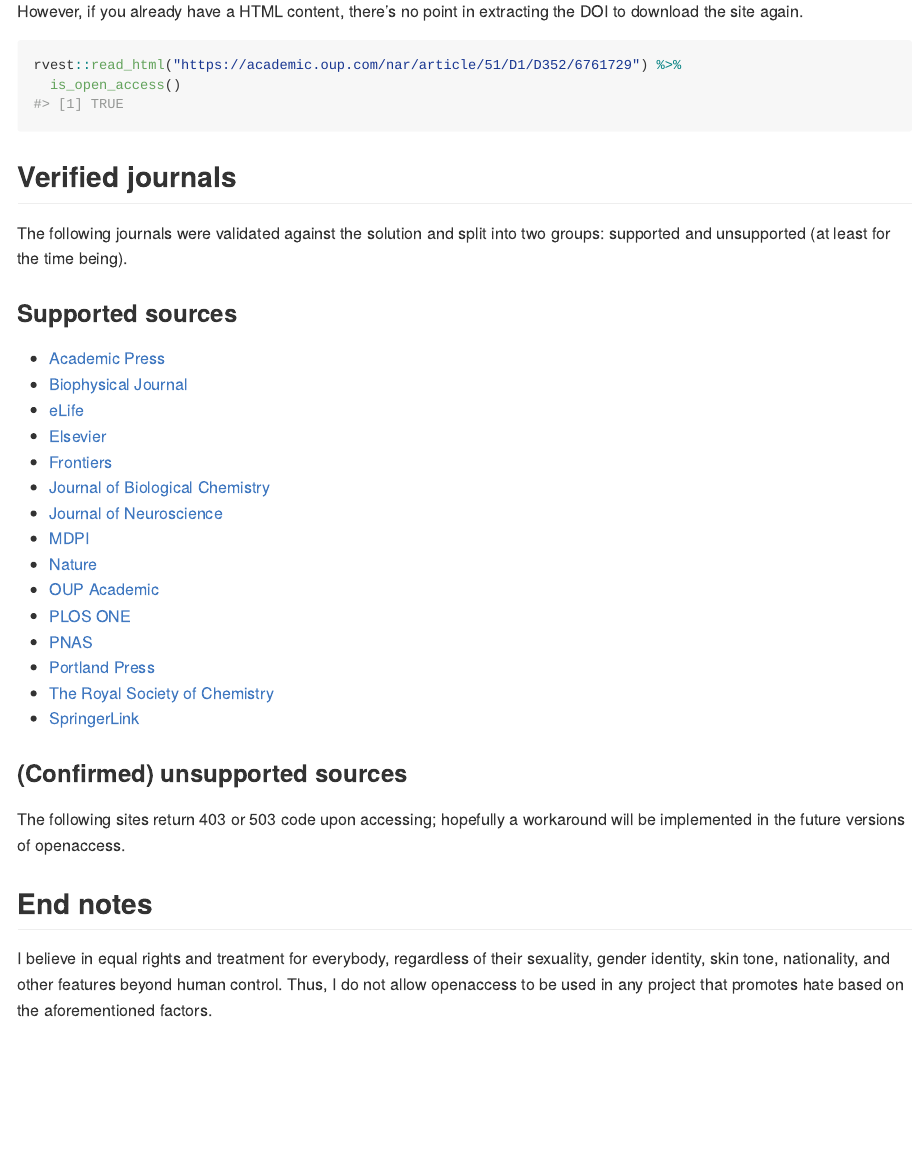
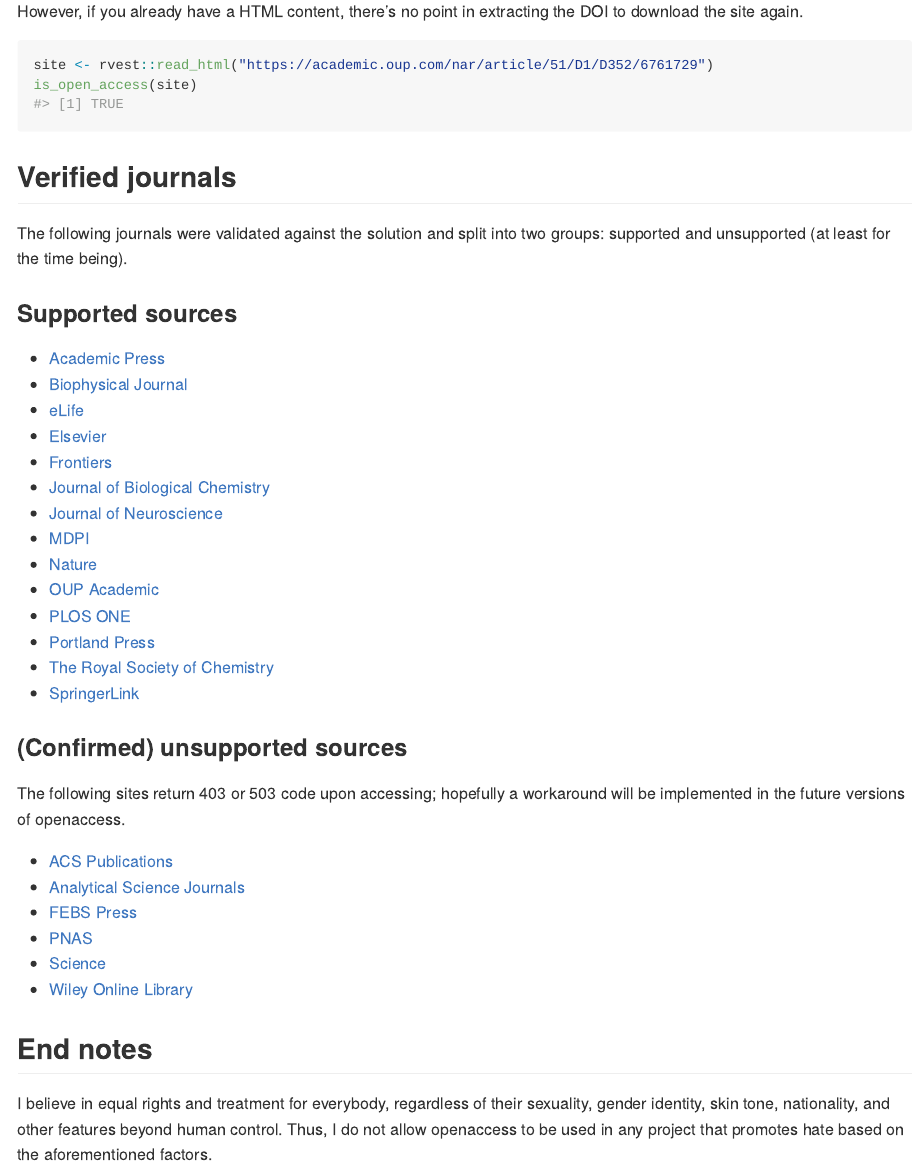
Before and after one commit to turtletopia/openaccess, an R Markdown document (README.Rmd): the page in a window 1100 px wide, from 600 px down. The pictures show the output file README.md that the author committed with the source, drawn offline in the style of GitHub.

Commit message:
update README

````diff
--- a/README.Rmd
+++ b/README.Rmd
@@ -41,8 +41,8 @@
 However, if you already have a HTML content, there's no point in extracting the DOI to download the site again.
 
 ```{r with_html, cache=TRUE}
-rvest::read_html("https://academic.oup.com/nar/article/51/D1/D352/6761729") %>%
-  is_open_access()
+site <- rvest::read_html("https://academic.oup.com/nar/article/51/D1/D352/6761729")
+is_open_access(site)
 ```
 
 ## Verified journals
@@ -62,7 +62,6 @@
 * [Nature](https://www.nature.com)
 * [OUP Academic](https://academic.oup.com)
 * [PLOS ONE](https://journals.plos.org/plosone/)
-* [PNAS](https://www.pnas.org)
 * [Portland Press](https://portlandpress.com)
 * [The Royal Society of Chemistry](https://www.rsc.org)
 * [SpringerLink](https://link.springer.com)
@@ -71,6 +70,13 @@
 
 The following sites return 403 or 503 code upon accessing; hopefully a workaround will be implemented in the future versions of openaccess.
 
+* [ACS Publications](https://pubs.acs.org)
+* [Analytical Science Journals](https://analyticalsciencejournals.onlinelibrary.wiley.com)
+* [FEBS Press](https://febs.onlinelibrary.wiley.com)
+* [PNAS](https://www.pnas.org)
+* [Science](https://www.science.org)
+* [Wiley Online Library](https://onlinelibrary.wiley.com)
+
 ## End notes
 
 I believe in equal rights and treatment for everybody, regardless of their sexuality, gender identity, skin tone, nationality, and other features beyond human control. Thus, I do not allow openaccess to be used in any project that promotes hate based on the aforementioned factors.
````
Also changed, not shown: R/is_open_access.R (+0 -1 lines), README.md, 1 other file.
